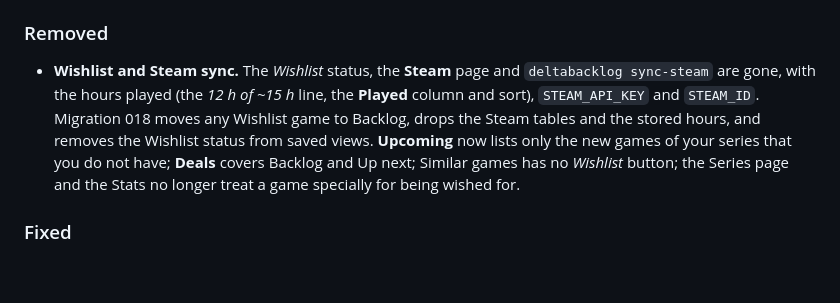
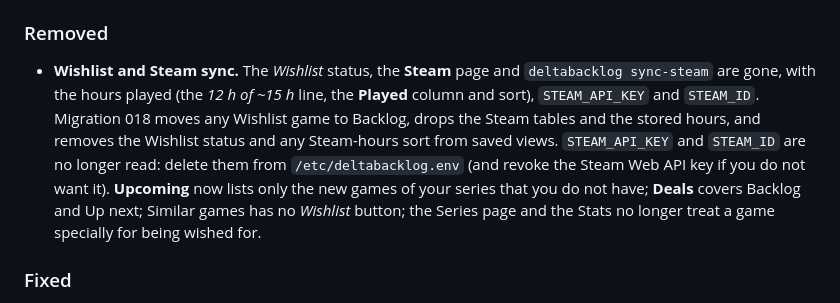
Before and after one commit to Deinigu/DeltaBacklog, a Markdown page: CHANGELOG.md, the part around the change. Drawn GitHub-style; blank space fills up the shorter version.

```diff
--- a/CHANGELOG.md
+++ b/CHANGELOG.md
@@ -44,7 +44,7 @@ Fixes to how the app works and fits on a phone; the look is unchanged.
 
 ### Removed
 
-- **Wishlist and Steam sync.** The *Wishlist* status, the **Steam** page and `deltabacklog sync-steam` are gone, with the hours played (the *12 h of ~15 h* line, the **Played** column and sort), `STEAM_API_KEY` and `STEAM_ID`. Migration 018 moves any Wishlist game to Backlog, drops the Steam tables and the stored hours, and removes the Wishlist status from saved views. **Upcoming** now lists only the new games of your series that you do not have; **Deals** covers Backlog and Up next; Similar games has no *Wishlist* button; the Series page and the Stats no longer treat a game specially for being wished for.
+- **Wishlist and Steam sync.** The *Wishlist* status, the **Steam** page and `deltabacklog sync-steam` are gone, with the hours played (the *12 h of ~15 h* line, the **Played** column and sort), `STEAM_API_KEY` and `STEAM_ID`. Migration 018 moves any Wishlist game to Backlog, drops the Steam tables and the stored hours, and removes the Wishlist status and any Steam-hours sort from saved views. `STEAM_API_KEY` and `STEAM_ID` are no longer read: delete them from `/etc/deltabacklog.env` (and revoke the Steam Web API key if you do not want it). **Upcoming** now lists only the new games of your series that you do not have; **Deals** covers Backlog and Up next; Similar games has no *Wishlist* button; the Series page and the Stats no longer treat a game specially for being wished for.
 
 ### Fixed
 - IGDB search no longer misses well-known games buried among their sequels, bundles and DLC (God of War 2005 and Portal 2007 were not offered). It now fetches 50 hits plus all (up to 200) games named exactly like the query, shows the best 12 with exact names first (DLC and mods last; then the game on most stores; then main game before remake and port; then older; at most 6 namesakes so sequels still show), and understands a year in the query (`God of War 2005`, `Portal (2007)`) as a hint. `sync-igdb` uses the same search and sees every namesake, so it never links on a shortened list. All IGDB requests of one process are paced to 4 per second in one place.
```
Also changed, not shown: docs/img/similar-phone.jpg, docs/img/upcoming-phone.jpg, 4 other files.
